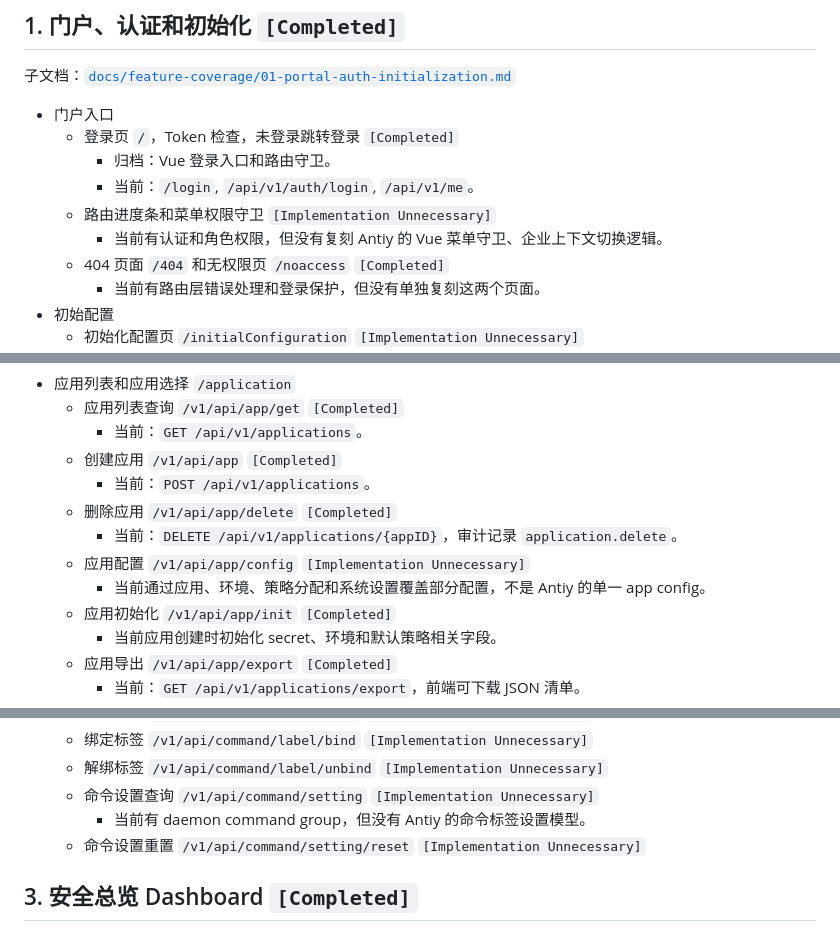
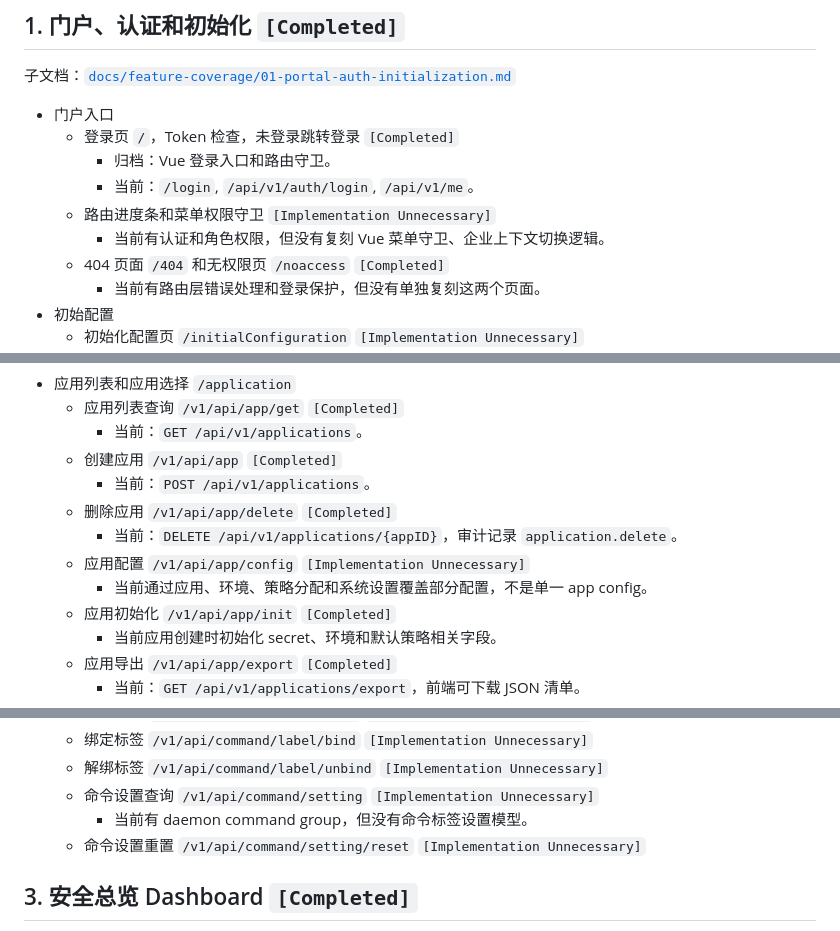
Before and after one commit to xuing/oh-my-rasp, a Markdown page: docs/feature-coverage.md, 3 parts joined by grey strips. GitHub-like rendering.

Commit message:
fix(docs): clarify menu guard and app config descriptions

```diff
--- a/docs/feature-coverage.md
+++ b/docs/feature-coverage.md
@@ -20,7 +20,7 @@
     - 归档：Vue 登录入口和路由守卫。
     - 当前：`/login`, `/api/v1/auth/login`, `/api/v1/me`。
   - 路由进度条和菜单权限守卫 `[Implementation Unnecessary]`
-    - 当前有认证和角色权限，但没有复刻 Antiy 的 Vue 菜单守卫、企业上下文切换逻辑。
+    - 当前有认证和角色权限，但没有复刻 Vue 菜单守卫、企业上下文切换逻辑。
   - 404 页面 `/404` 和无权限页 `/noaccess` `[Completed]`
     - 当前有路由层错误处理和登录保护，但没有单独复刻这两个页面。
 - 初始配置
@@ -43,7 +43,7 @@
   - 删除应用 `/v1/api/app/delete` `[Completed]`
     - 当前：`DELETE /api/v1/applications/{appID}`，审计记录 `application.delete`。
   - 应用配置 `/v1/api/app/config` `[Implementation Unnecessary]`
-    - 当前通过应用、环境、策略分配和系统设置覆盖部分配置，不是 Antiy 的单一 app config。
+    - 当前通过应用、环境、策略分配和系统设置覆盖部分配置，不是单一 app config。
   - 应用初始化 `/v1/api/app/init` `[Completed]`
     - 当前应用创建时初始化 secret、环境和默认策略相关字段。
   - 应用导出 `/v1/api/app/export` `[Completed]`
@@ -63,7 +63,7 @@
   - 绑定标签 `/v1/api/command/label/bind` `[Implementation Unnecessary]`
   - 解绑标签 `/v1/api/command/label/unbind` `[Implementation Unnecessary]`
   - 命令设置查询 `/v1/api/command/setting` `[Implementation Unnecessary]`
-    - 当前有 daemon command group，但没有 Antiy 的命令标签设置模型。
+    - 当前有 daemon command group，但没有命令标签设置模型。
   - 命令设置重置 `/v1/api/command/setting/reset` `[Implementation Unnecessary]`
 
 ## 3. 安全总览 Dashboard `[Completed]`
```
